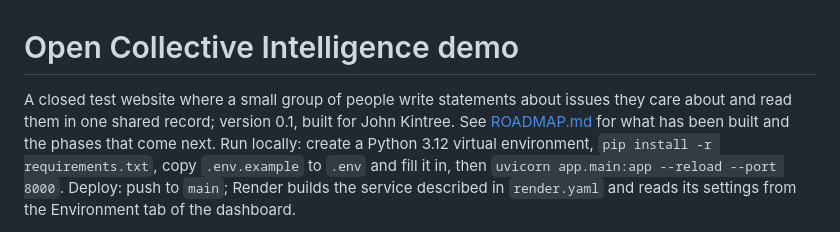
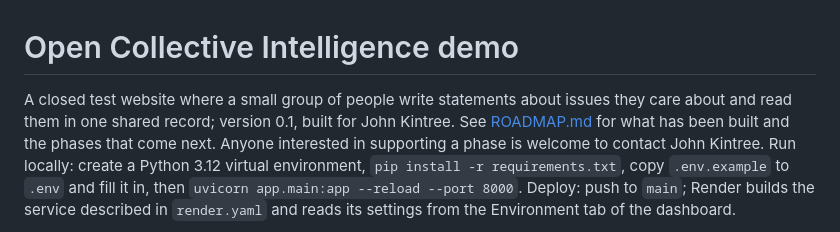
Before and after one commit to Jkintree2/open-collective-intelligence-demo, a Markdown page: README.md, the part around the change. Rendered like a GitHub page.

Commit message:
docs: README invites anyone interested in supporting a phase to contact John
Co-Authored-By: Claude Opus 5.5 <noreply@anthropic.com>

```diff
--- a/README.md
+++ b/README.md
@@ -1,6 +1,6 @@
 # Open Collective Intelligence demo
 
-A closed test website where a small group of people write statements about issues they care about and read them in one shared record; version 0.1, built for John Kintree. See [ROADMAP.md](ROADMAP.md) for what has been built and the phases that come next.
+A closed test website where a small group of people write statements about issues they care about and read them in one shared record; version 0.1, built for John Kintree. See [ROADMAP.md](ROADMAP.md) for what has been built and the phases that come next. Anyone interested in supporting a phase is welcome to contact John Kintree.
 Run locally: create a Python 3.12 virtual environment, `pip install -r requirements.txt`, copy `.env.example` to `.env` and fill it in, then `uvicorn app.main:app --reload --port 8000`.
 Deploy: push to `main`; Render builds the service described in `render.yaml` and reads its settings from the Environment tab of the dashboard.
 
```
